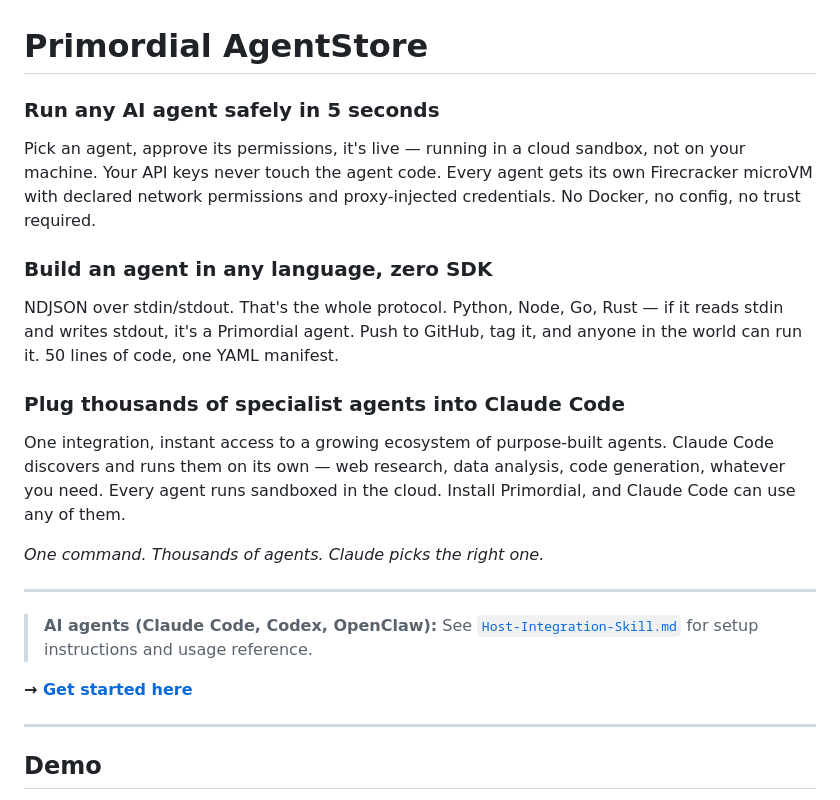
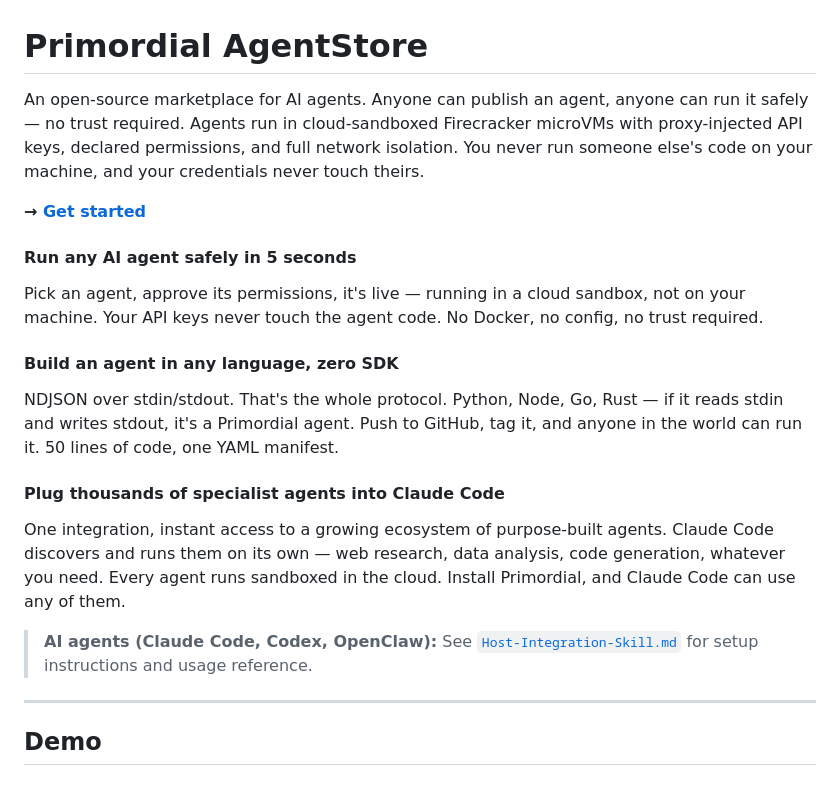
Before and after one commit to andybrowning5/primordial-agentstore, a Markdown page: README.md, the part around the change. GitHub-like rendering.

Commit message:
Update README: add intro paragraph, smaller selling point headers
Co-Authored-By: Claude Opus 4.6 <noreply@anthropic.com>

```diff
--- a/README.md
+++ b/README.md
@@ -1,21 +1,19 @@
 # Primordial AgentStore
 
-### Run any AI agent safely in 5 seconds
-Pick an agent, approve its permissions, it's live — running in a cloud sandbox, not on your machine. Your API keys never touch the agent code. Every agent gets its own Firecracker microVM with declared network permissions and proxy-injected credentials. No Docker, no config, no trust required.
+An open-source marketplace for AI agents. Anyone can publish an agent, anyone can run it safely — no trust required. Agents run in cloud-sandboxed Firecracker microVMs with proxy-injected API keys, declared permissions, and full network isolation. You never run someone else's code on your machine, and your credentials never touch theirs.
 
-### Build an agent in any language, zero SDK
+**→ [Get started](docs/getting-started.md)**
+
+#### Run any AI agent safely in 5 seconds
+Pick an agent, approve its permissions, it's live — running in a cloud sandbox, not on your machine. Your API keys never touch the agent code. No Docker, no config, no trust required.
+
+#### Build an agent in any language, zero SDK
 NDJSON over stdin/stdout. That's the whole protocol. Python, Node, Go, Rust — if it reads stdin and writes stdout, it's a Primordial agent. Push to GitHub, tag it, and anyone in the world can run it. 50 lines of code, one YAML manifest.
 
-### Plug thousands of specialist agents into Claude Code
+#### Plug thousands of specialist agents into Claude Code
 One integration, instant access to a growing ecosystem of purpose-built agents. Claude Code discovers and runs them on its own — web research, data analysis, code generation, whatever you need. Every agent runs sandboxed in the cloud. Install Primordial, and Claude Code can use any of them.
 
-*One command. Thousands of agents. Claude picks the right one.*
-
----
-
 > **AI agents (Claude Code, Codex, OpenClaw):** See [`Host-Integration-Skill.md`](Host-Integration-Skill.md) for setup instructions and usage reference.
-
-**→ [Get started here](docs/getting-started.md)**
 
 ---
 
```
